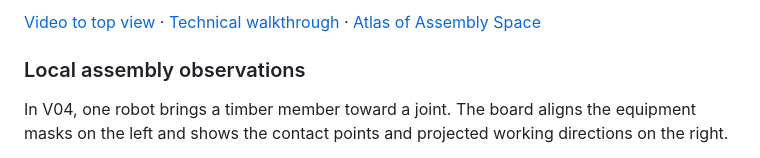
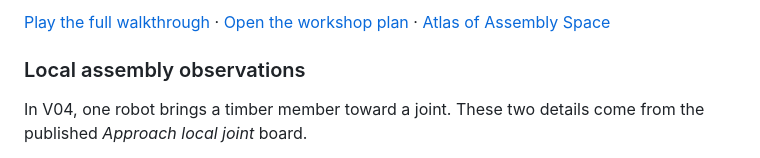
Before and after one commit to yixumochi/multicam-assembly, a Markdown page: README.md, the part around one of its changes. GitHub-like rendering.

```diff
--- a/README.md
+++ b/README.md
@@ -53,7 +57,7 @@ The V22 replay shows tracked points on a robot across the source frames. The wor
 
-[Video to top view](https://yixumochi.github.io/multicam-assembly/video-to-top-view/index.html) · [Technical walkthrough](https://yixumochi.github.io/multicam-assembly/video-to-top-view/technical.html) · [Atlas of Assembly Space](https://yixumochi.github.io/multicam-assembly/spatial/index.html)
+[Play the full walkthrough](https://yixumochi.github.io/multicam-assembly/video-to-top-view/index.html) · [Open the workshop plan](video-to-top-view/assets/31_v22_published_plan.png) · [Atlas of Assembly Space](https://yixumochi.github.io/multicam-assembly/spatial/index.html)
 
 ### Local assembly observations
 
-In V04, one robot brings a timber member toward a joint. The board aligns the equipment masks on the left and shows the contact points and projected working directions on the right.
+In V04, one robot brings a timber member toward a joint. These two details come from the published *Approach local joint* board.
 
```
Also changed, not shown: other parts of README.md (+20 -10 lines), media/readme/sentence-transformer.gif (added), media/readme/v04-grip-directions.png (added), media/readme/v04-machine-masks.png (added), 1 other file.
